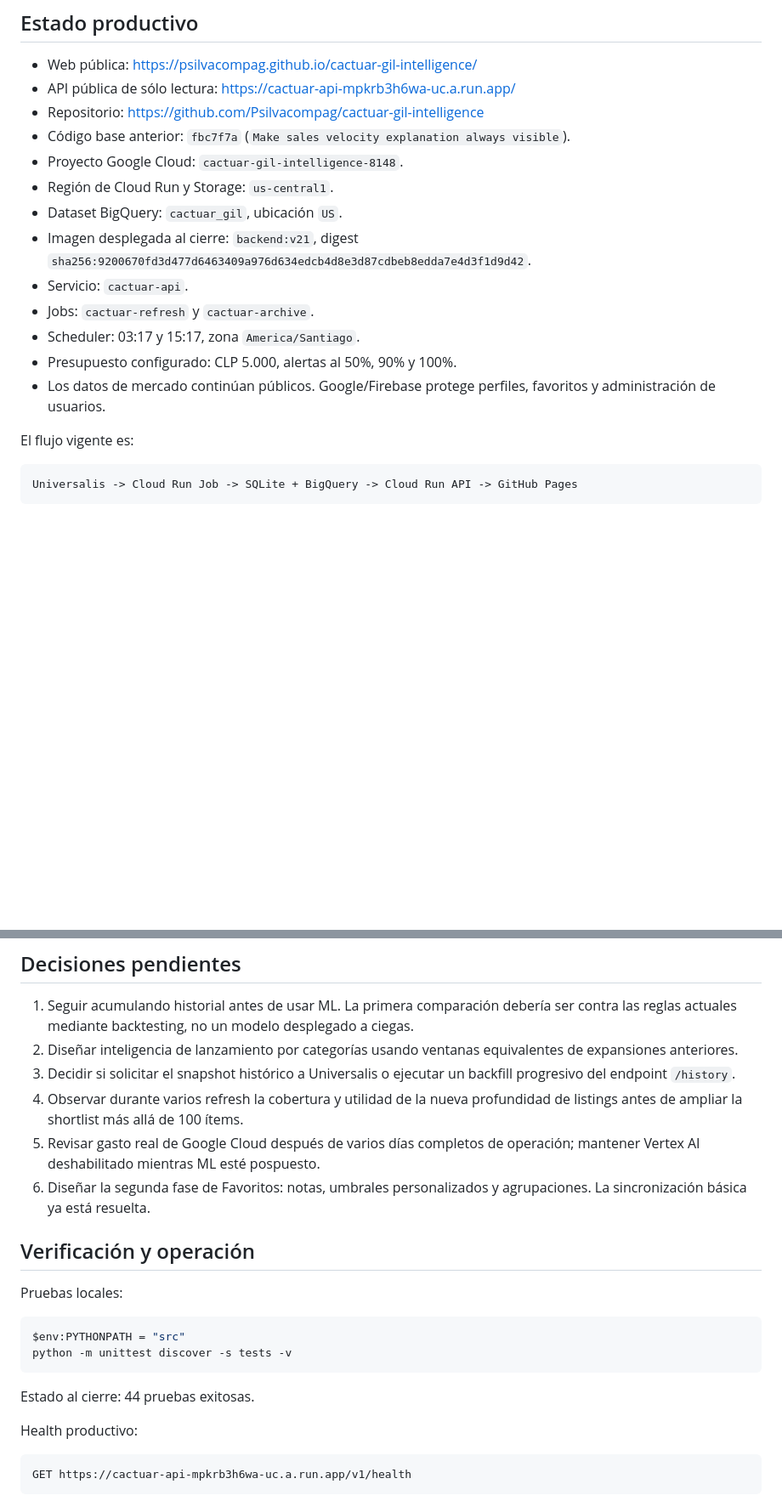
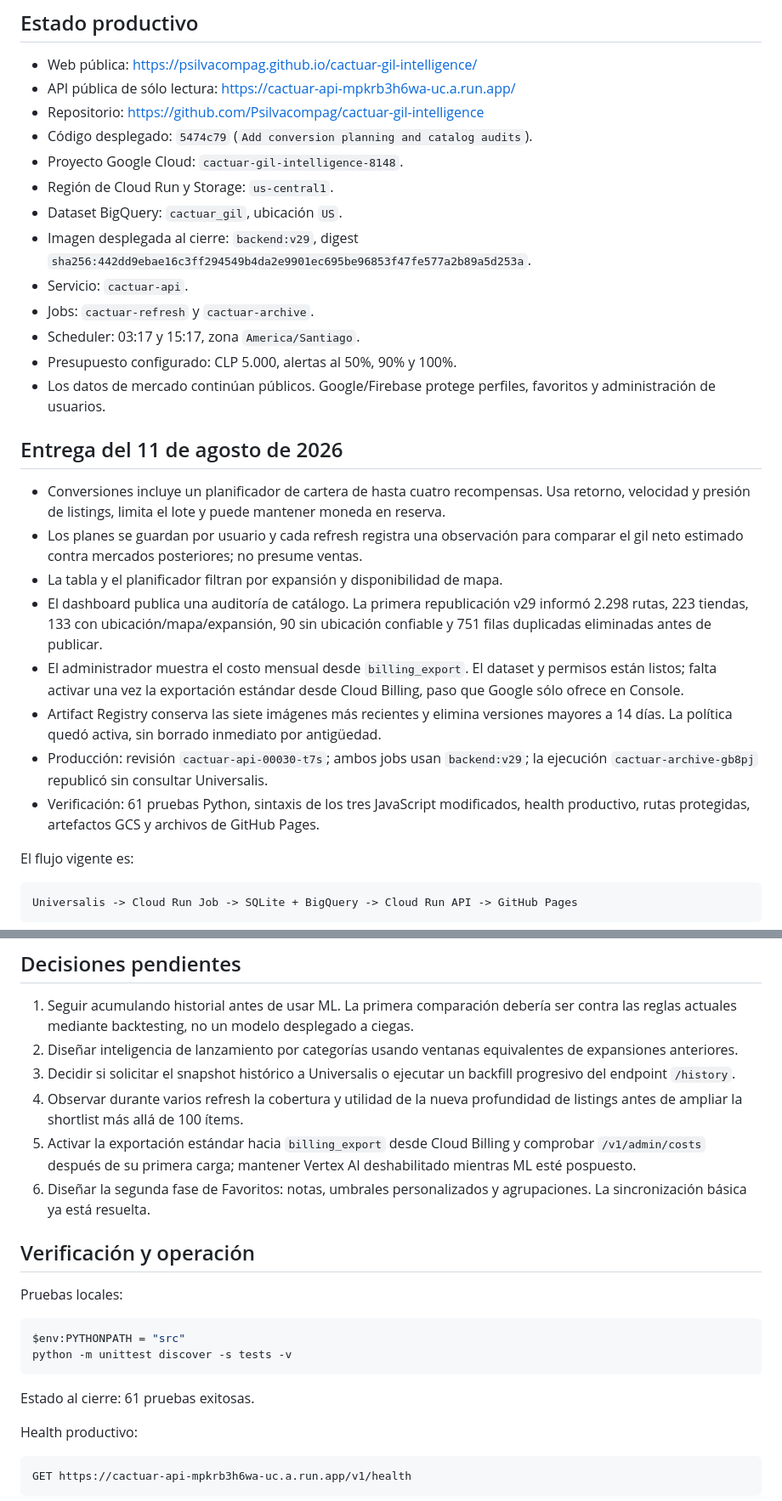
Before and after one commit to Psilvacompag/cactuar-gil-intelligence, a Markdown page: docs/SESSION_HANDOFF.md, 2 parts joined by grey strips. Shown at 85% size. Rendered like a GitHub page; blank space fills up the shorter version.

Commit message:
Document v29 production rollout

````diff
--- a/docs/SESSION_HANDOFF.md
+++ b/docs/SESSION_HANDOFF.md
@@ -21,18 +21,39 @@ Construir una inteligencia de gil para FFXIV centrada en Cactuar que permita:
 - Web pública: <https://psilvacompag.github.io/cactuar-gil-intelligence/>
 - API pública de sólo lectura: <https://cactuar-api-mpkrb3h6wa-uc.a.run.app/>
 - Repositorio: <https://github.com/Psilvacompag/cactuar-gil-intelligence>
-- Código base anterior: `fbc7f7a` (`Make sales velocity explanation always visible`).
+- Código desplegado: `5474c79` (`Add conversion planning and catalog audits`).
 - Proyecto Google Cloud: `cactuar-gil-intelligence-8148`.
 - Región de Cloud Run y Storage: `us-central1`.
 - Dataset BigQuery: `cactuar_gil`, ubicación `US`.
-- Imagen desplegada al cierre: `backend:v21`, digest
-  `sha256:9200670fd3d477d6463409a976d634edcb4d8e3d87cdbeb8edda7e4d3f1d9d42`.
+- Imagen desplegada al cierre: `backend:v29`, digest
+  `sha256:442dd9ebae16c3ff294549b4da2e9901ec695be96853f47fe577a2b89a5d253a`.
 - Servicio: `cactuar-api`.
 - Jobs: `cactuar-refresh` y `cactuar-archive`.
 - Scheduler: 03:17 y 15:17, zona `America/Santiago`.
 - Presupuesto configurado: CLP 5.000, alertas al 50%, 90% y 100%.
 - Los datos de mercado continúan públicos. Google/Firebase protege perfiles,
   favoritos y administración de usuarios.
+
+## Entrega del 11 de agosto de 2026
+
+- Conversiones incluye un planificador de cartera de hasta cuatro recompensas. Usa
+  retorno, velocidad y presión de listings, limita el lote y puede mantener moneda
+  en reserva.
+- Los planes se guardan por usuario y cada refresh registra una observación para
+  comparar el gil neto estimado contra mercados posteriores; no presume ventas.
+- La tabla y el planificador filtran por expansión y disponibilidad de mapa.
+- El dashboard publica una auditoría de catálogo. La primera republicación v29
+  informó 2.298 rutas, 223 tiendas, 133 con ubicación/mapa/expansión, 90 sin
+  ubicación confiable y 751 filas duplicadas eliminadas antes de publicar.
+- El administrador muestra el costo mensual desde `billing_export`. El dataset y
+  permisos están listos; falta activar una vez la exportación estándar desde Cloud
+  Billing, paso que Google sólo ofrece en Console.
+- Artifact Registry conserva las siete imágenes más recientes y elimina versiones
+  mayores a 14 días. La política quedó activa, sin borrado inmediato por antigüedad.
+- Producción: revisión `cactuar-api-00030-t7s`; ambos jobs usan `backend:v29`; la
+  ejecución `cactuar-archive-gb8pj` republicó sin consultar Universalis.
+- Verificación: 61 pruebas Python, sintaxis de los tres JavaScript modificados,
+  health productivo, rutas protegidas, artefactos GCS y archivos de GitHub Pages.
 
 El flujo vigente es:
 
@@ -306,8 +327,9 @@ Caso de regresión verificado:
    progresivo del endpoint `/history`.
 4. Observar durante varios refresh la cobertura y utilidad de la nueva profundidad
    de listings antes de ampliar la shortlist más allá de 100 ítems.
-5. Revisar gasto real de Google Cloud después de varios días completos de operación;
-   mantener Vertex AI deshabilitado mientras ML esté pospuesto.
+5. Activar la exportación estándar hacia `billing_export` desde Cloud Billing y
+   comprobar `/v1/admin/costs` después de su primera carga; mantener Vertex AI
+   deshabilitado mientras ML esté pospuesto.
 6. Diseñar la segunda fase de Favoritos: notas, umbrales personalizados y
    agrupaciones. La sincronización básica ya está resuelta.
 
@@ -320,7 +342,7 @@ $env:PYTHONPATH = "src"
 python -m unittest discover -s tests -v
 ```
 
-Estado al cierre: 44 pruebas exitosas.
+Estado al cierre: 61 pruebas exitosas.
 
 Health productivo:
 
````
Also changed, not shown: other parts of docs/SESSION_HANDOFF.md (+1 -1 lines).
